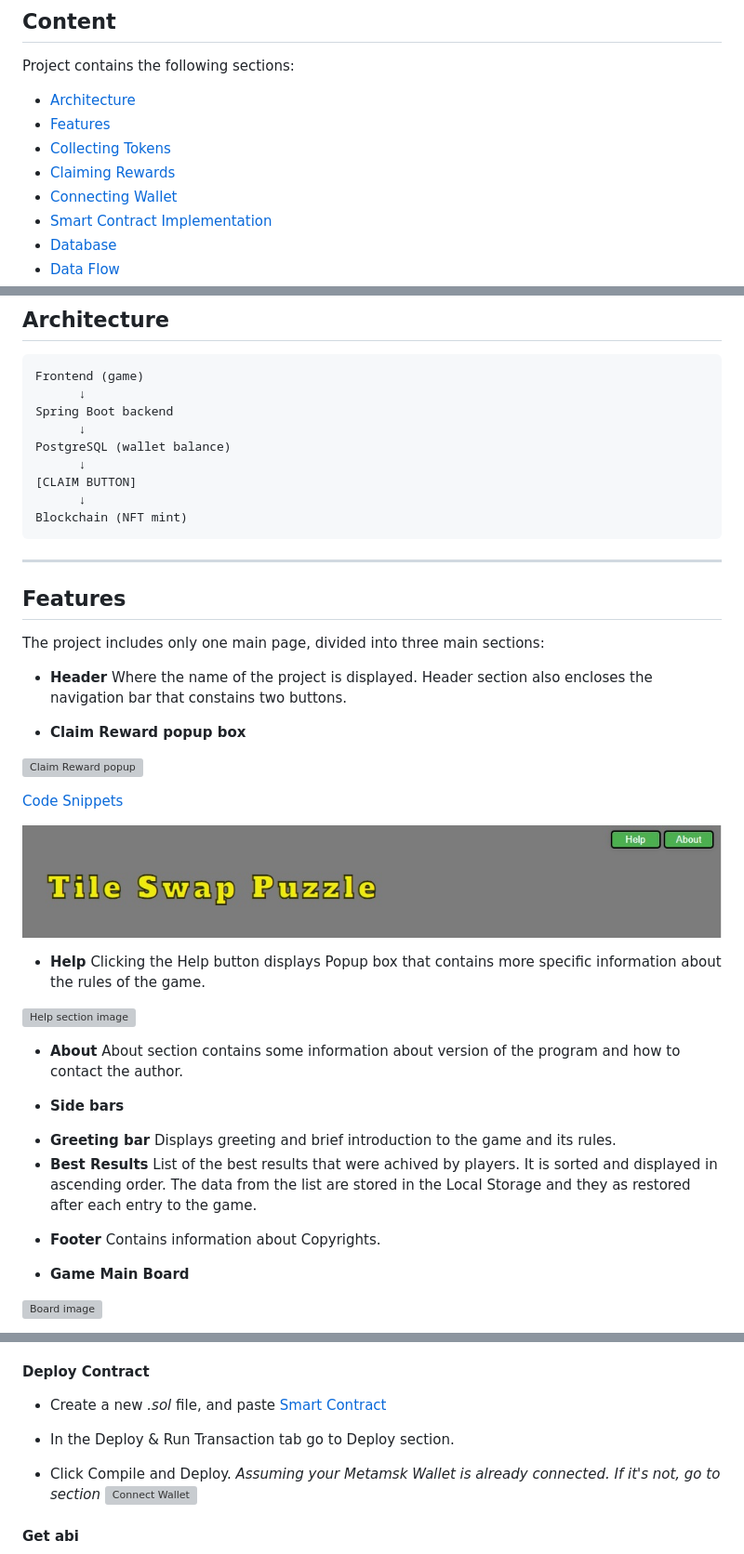
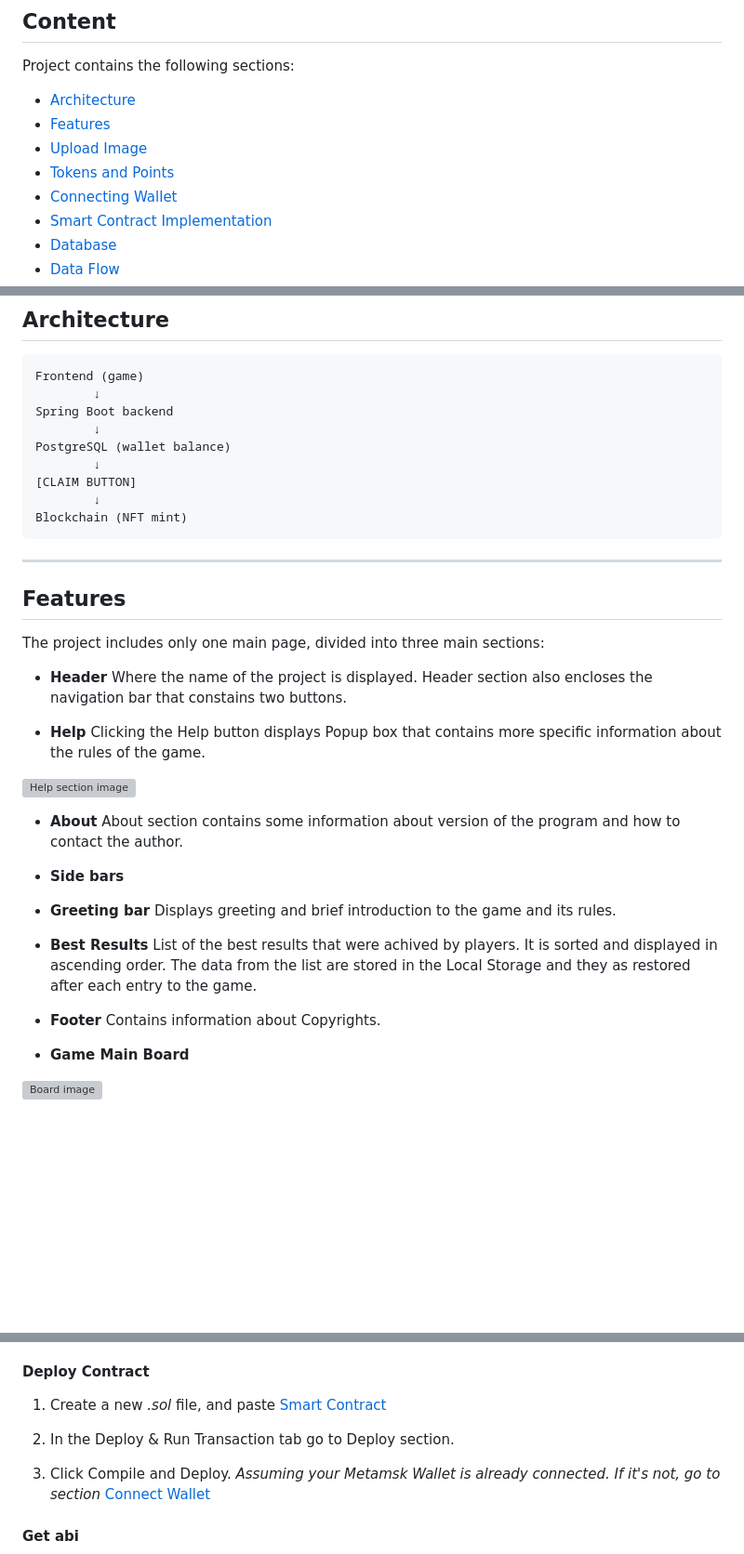
Before and after one commit to TomaszWoloszyn983/swap-puzzle-game, a Markdown page: readme.md, 3 parts joined by grey strips. Shown at 93% size. GitHub-like rendering; blank space fills up the shorter version; grey boxes are pictures that could not be loaded.

Commit message:
Tidying the Minting Tokens section in ReadMe file

````diff
--- a/readme.md
+++ b/readme.md
@@ -29,8 +29,8 @@ Project contains the following sections:
 
 - [Architecture](#architecture)
 - [Features](#features)
-- [Collecting Tokens](#collecting-tokens)
-- [Claiming Rewards](#claiming-reward)
+- [Upload Image](#upload-your-own-image)
+- [Tokens and Points](#point-tokens-and-rewards)
 - [Connecting Wallet](#connecting-wallet)
 - [Smart Contract Implementation](#smart-contract-implementation-in-remix)
 - [Database](#database)
@@ -46,13 +46,13 @@ Project contains the following sections:
 
 ```
 Frontend (game)
-      ↓
+        ↓
 Spring Boot backend
-      ↓
+        ↓
 PostgreSQL (wallet balance)
-      ↓
+        ↓
 [CLAIM BUTTON]
-      ↓
+        ↓
 Blockchain (NFT mint)
 ```
 
@@ -60,31 +60,22 @@ Blockchain (NFT mint)
 
 ## Features
 The project includes only one main page, divided into three main sections:
-- **Header**
+* **Header**
 Where the name of the project is displayed.
 Header section also encloses the navigation bar that constains two buttons.
 
-* **Claim Reward popup box**
-
-
-![Claim Reward popup](documentation/images/claim_reward_popup.png)
-
-[Code Snippets](codesnippets.md#get-reward-popup-box)
-
-![Navigation image](documentation/images/puzzle_nav_bar.jpg)
-
-  * **Help** Clicking the Help button displays Popup box that contains more specific information about the rules of the game.
+* **Help** Clicking the Help button displays Popup box that contains more specific information about the rules of the game.
 
 ![Help section image](documentation/images/puzzle_help_window.jpg)
 
-  * **About** About section contains some information about version of the program and how to contact the author.
+* **About** About section contains some information about version of the program and how to contact the author.
 
-- **Side bars**
+* **Side bars**
 * **Greeting bar** Displays greeting and brief introduction to the game and its rules.
 * **Best Results** List of the best results that were achived by players. It is sorted and displayed in ascending order. The data from the list are stored in the Local Storage and they as restored after each entry to the game.
 
 
-- **Footer** Contains information about Copyrights.
+* **Footer** Contains information about Copyrights.
 
 - **Game Main Board**
 
@@ -238,10 +227,10 @@ Go to [Remix Ide](https://remix.ethereum.org/)
 
 #### Deploy Contract
 
-- Create a new  *.sol* file, and paste [Smart Contract](codesnippets.md#nft-smart-contract-erc-721)
+1. Create a new  *.sol* file, and paste [Smart Contract](codesnippets.md#nft-smart-contract-erc-721)
 
-- In the Deploy & Run Transaction tab go to Deploy section.
-- Click Compile and Deploy. *Assuming your Metamsk Wallet is already connected. If it's not, go to section* ![Connect Wallet](#remix-ide)
+2. In the Deploy & Run Transaction tab go to Deploy section.
+3. Click Compile and Deploy. *Assuming your Metamsk Wallet is already connected. If it's not, go to section*  [Connect Wallet](#remix-ide)
 
 #### Get abi
 
````
Also changed, not shown: other parts of readme.md (+24 -26 lines).
